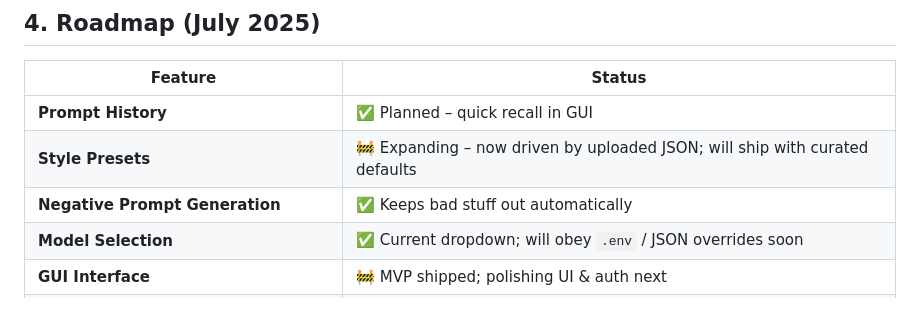
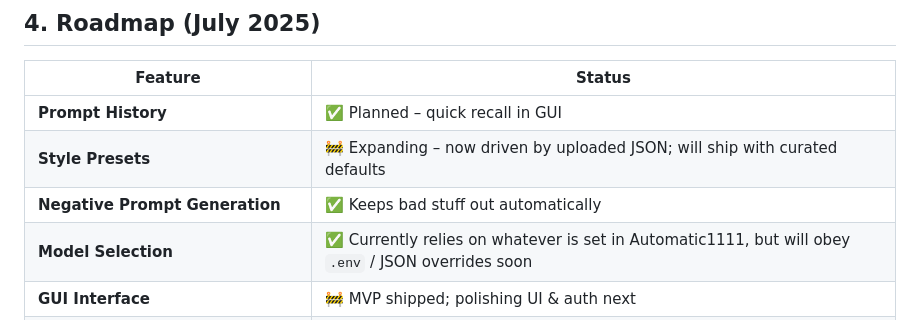
Before and after one commit to abra5umente/auto1111, a Markdown page: README.md, the part around the change. Drawn GitHub-style.

Commit message:
updated readme again

```diff
--- a/README.md
+++ b/README.md
@@ -102,7 +102,7 @@ Open [http://localhost:8000/app/](http://localhost:8000/app/) in your browser.
 | **Prompt History**                         | ✅ Planned – quick recall in GUI                                             |
 | **Style Presets**                          | 🚧 Expanding – now driven by uploaded JSON; will ship with curated defaults |
 | **Negative Prompt Generation**             | ✅ Keeps bad stuff out automatically                                         |
-| **Model Selection**                        | ✅ Current dropdown; will obey `.env` / JSON overrides soon                  |
+| **Model Selection**                        | ✅ Currently relies on whatever is set in Automatic1111, but will obey `.env` / JSON overrides soon                  |
 | **GUI Interface**                          | 🚧 MVP shipped; polishing UI & auth next                                    |
 | **Prompt Templates (JSON import)**         | ✅ Core to new workflow                                                      |
 | **Social Features** (share prompts / PNGs) | ✅ Still on the slate                                                        |
```
